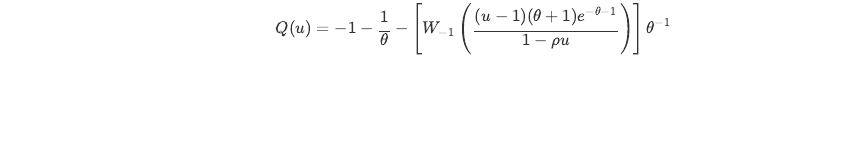
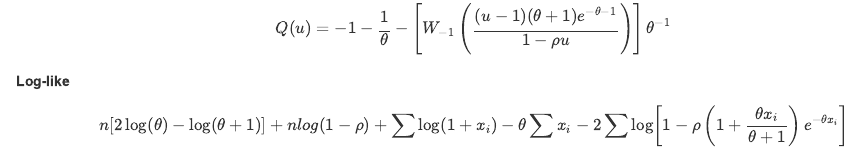
Before and after one commit to Lorival-Jr/Monte_Carlo, an R Markdown document (distribuicoes.Rmd): the page in a window 1100 px wide, from 340 px down. Rendered offline with R 4.5, knitr and Pandoc, with nearby package versions.

Commit message:
Adicionando a log-like ao rmd

```diff
--- a/distribuicoes.Rmd
+++ b/distribuicoes.Rmd
@@ -22,3 +22,6 @@ $$F(x/\theta, \rho) = \frac{1 - \left (1+ \frac{\theta x}{\theta + 1} \right )e^
 **Quantil**
 
 $$Q(u)= -1 -\frac{1}{\theta}- \left[ W_{-1} \left(\frac{(u-1)(\theta +1)e^{-\theta-1}}{1 - \rho u} \right) \right]\theta^{-1}$$
+**Log-like**
+
+$$n[2\log(\theta) - \log(\theta +1)] + nlog(1-\rho) + \sum\log(1+x_i)-\theta \sum x_i -2\sum\log \left[ 1 - \rho \left ( 1 + \frac{\theta x_i}{\theta + 1} \right) e^{-\theta x_i} \right]$$
```
